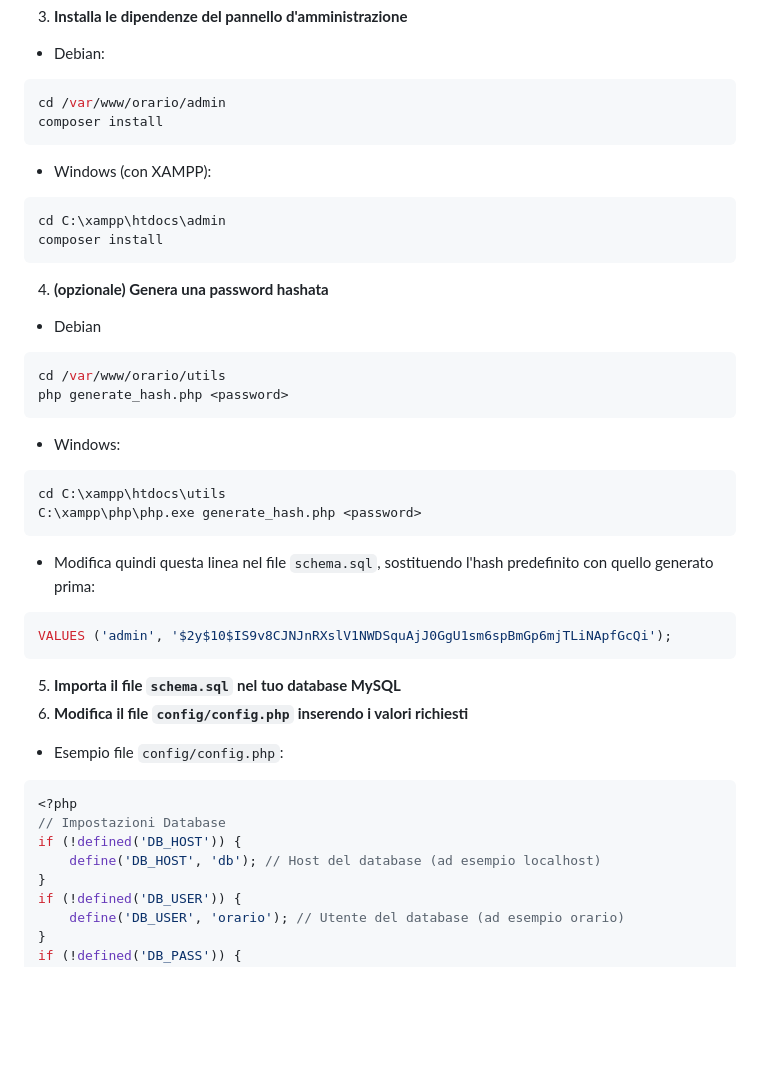
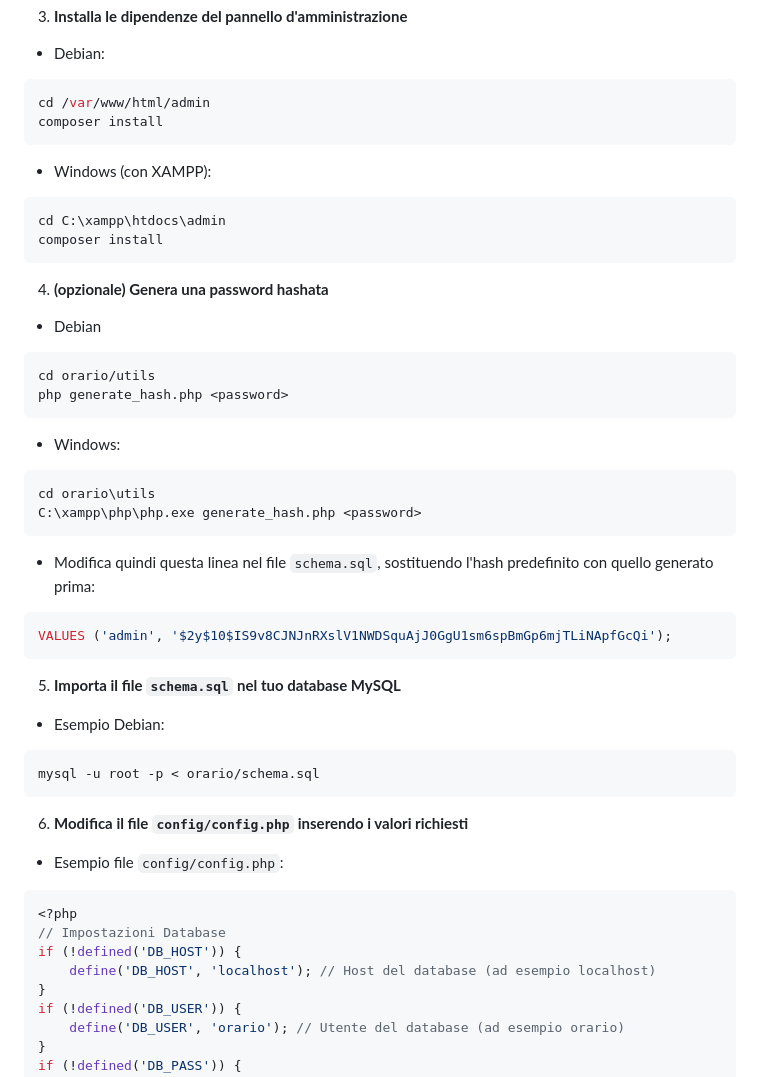
Before and after one commit to theitaliandeveloper/orario, a Markdown page: README.md, the part around the change. GitHub-like rendering; blank space fills up the shorter version.

````diff
--- a/README.md
+++ b/README.md
@@ -29,7 +29,7 @@ sudo apt install -y composer php-cli curl php-mysql php-curl php-mbstring php-xm
 3. **Installa le dipendenze del pannello d'amministrazione**
 - Debian:
 ```bash
-cd /var/www/orario/admin
+cd /var/www/html/admin
 composer install
 ```
 - Windows (con XAMPP):
@@ -40,12 +40,12 @@ composer install
 4. **(opzionale) Genera una password hashata**
 - Debian
 ```bash
-cd /var/www/orario/utils
+cd orario/utils
 php generate_hash.php <password>
 ```
 - Windows:
 ```batch
-cd C:\xampp\htdocs\utils
+cd orario\utils
 C:\xampp\php\php.exe generate_hash.php <password>
 ```
 - Modifica quindi questa linea nel file ``schema.sql``, sostituendo l'hash predefinito con quello generato prima:
@@ -53,13 +53,18 @@ C:\xampp\php\php.exe generate_hash.php <password>
 VALUES ('admin', '$2y$10$IS9v8CJNJnRXslV1NWDSquAjJ0GgU1sm6spBmGp6mjTLiNApfGcQi');
 ```
 5. **Importa il file ``schema.sql`` nel tuo database MySQL**
+- Esempio Debian:
+```bash
+mysql -u root -p < orario/schema.sql
+```
+
 6. **Modifica il file ``config/config.php`` inserendo i valori richiesti**
 - Esempio file ``config/config.php``:
 ```php
 <?php
 // Impostazioni Database
 if (!defined('DB_HOST')) {
-    define('DB_HOST', 'db'); // Host del database (ad esempio localhost)
+    define('DB_HOST', 'localhost'); // Host del database (ad esempio localhost)
 }
 if (!defined('DB_USER')) {
     define('DB_USER', 'orario'); // Utente del database (ad esempio orario)
````
